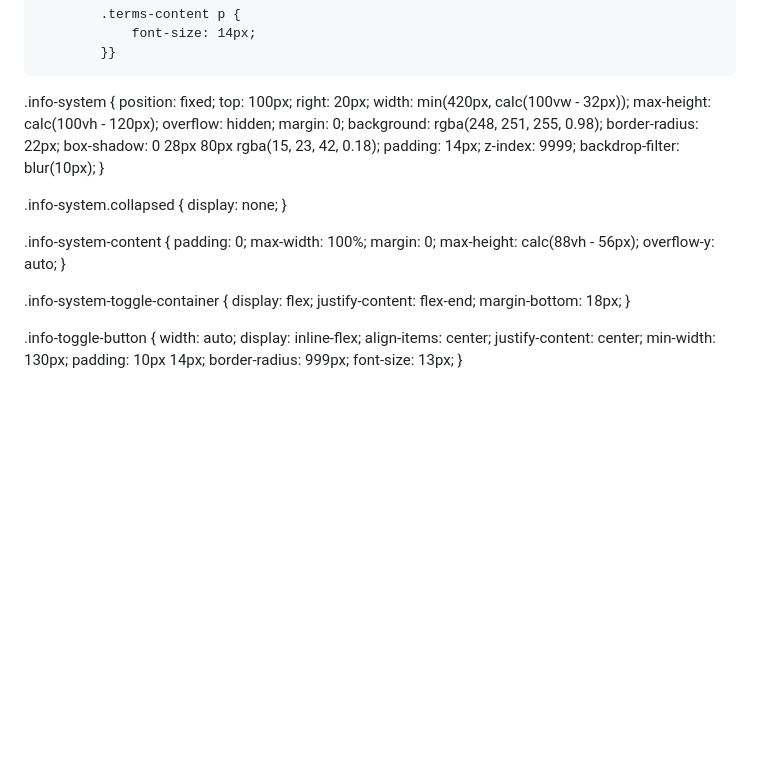
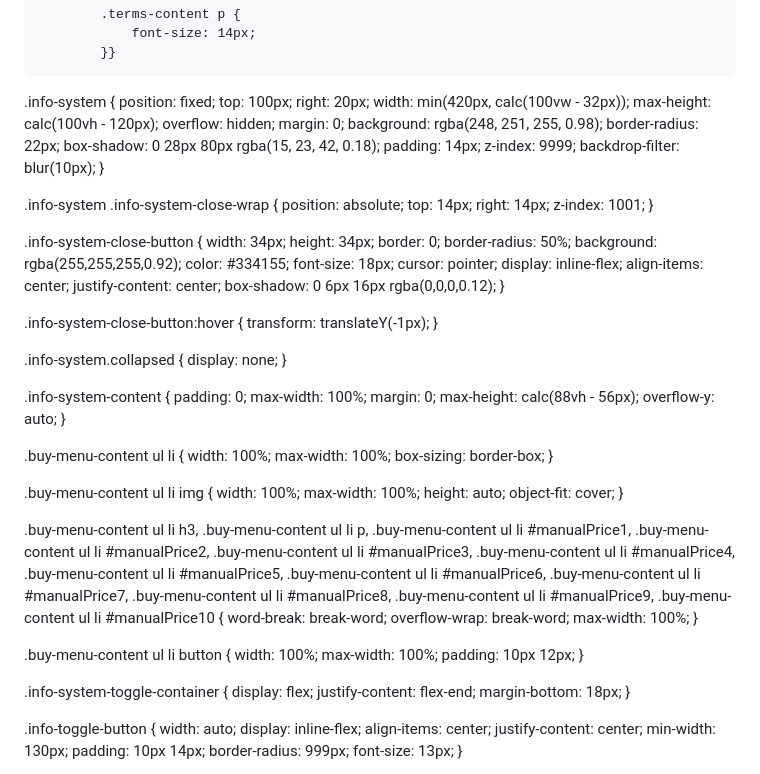
Before and after one commit to Ango-la/www.sms.ao.com, a Markdown page: README.md, the part around one of its changes. Rendered like a GitHub page; blank space fills up the shorter version.

Commit message:
Enhance styles for info system and buy menu
Added styles for info system close button and buy menu content.

```diff
--- a/README.md
+++ b/README.md
@@ -710,6 +710,32 @@
   backdrop-filter: blur(10px);
 }
 
+.info-system .info-system-close-wrap {
+  position: absolute;
+  top: 14px;
+  right: 14px;
+  z-index: 1001;
+}
+
+.info-system-close-button {
+  width: 34px;
+  height: 34px;
+  border: 0;
+  border-radius: 50%;
+  background: rgba(255,255,255,0.92);
+  color: #334155;
+  font-size: 18px;
+  cursor: pointer;
+  display: inline-flex;
+  align-items: center;
+  justify-content: center;
+  box-shadow: 0 6px 16px rgba(0,0,0,0.12);
+}
+
+.info-system-close-button:hover {
+  transform: translateY(-1px);
+}
+
 .info-system.collapsed {
   display: none;
 }
@@ -720,6 +746,42 @@
   margin: 0;
   max-height: calc(88vh - 56px);
   overflow-y: auto;
+}
+
+.buy-menu-content ul li {
+  width: 100%;
+  max-width: 100%;
+  box-sizing: border-box;
+}
+
+.buy-menu-content ul li img {
+  width: 100%;
+  max-width: 100%;
+  height: auto;
+  object-fit: cover;
+}
+
+.buy-menu-content ul li h3,
+.buy-menu-content ul li p,
+.buy-menu-content ul li #manualPrice1,
+.buy-menu-content ul li #manualPrice2,
+.buy-menu-content ul li #manualPrice3,
+.buy-menu-content ul li #manualPrice4,
+.buy-menu-content ul li #manualPrice5,
+.buy-menu-content ul li #manualPrice6,
+.buy-menu-content ul li #manualPrice7,
+.buy-menu-content ul li #manualPrice8,
+.buy-menu-content ul li #manualPrice9,
+.buy-menu-content ul li #manualPrice10 {
+  word-break: break-word;
+  overflow-wrap: break-word;
+  max-width: 100%;
+}
+
+.buy-menu-content ul li button {
+  width: 100%;
+  max-width: 100%;
+  padding: 10px 12px;
 }
 
 .info-system-toggle-container {
```
Also changed, not shown: other parts of README.md (+3 -0 lines).
